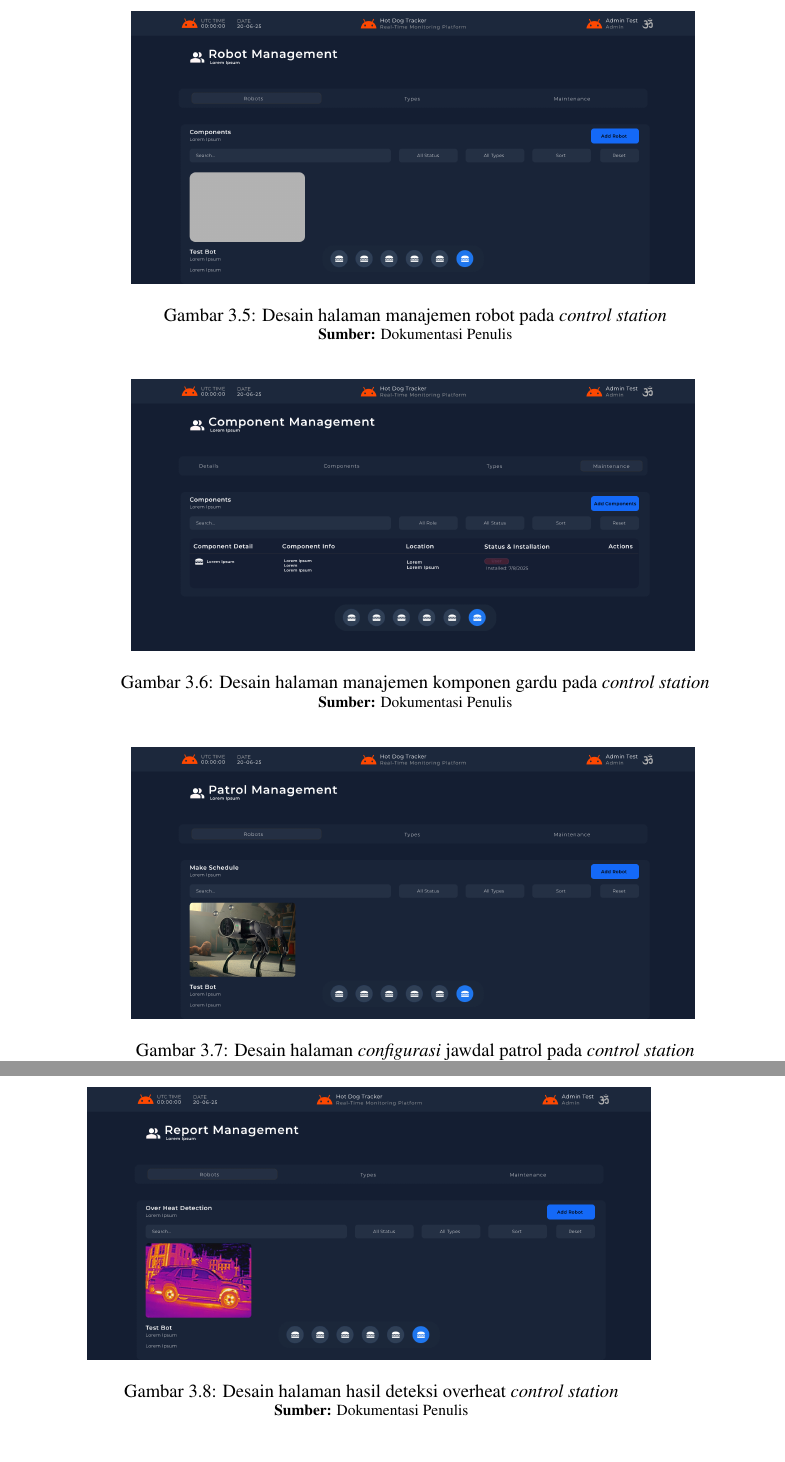
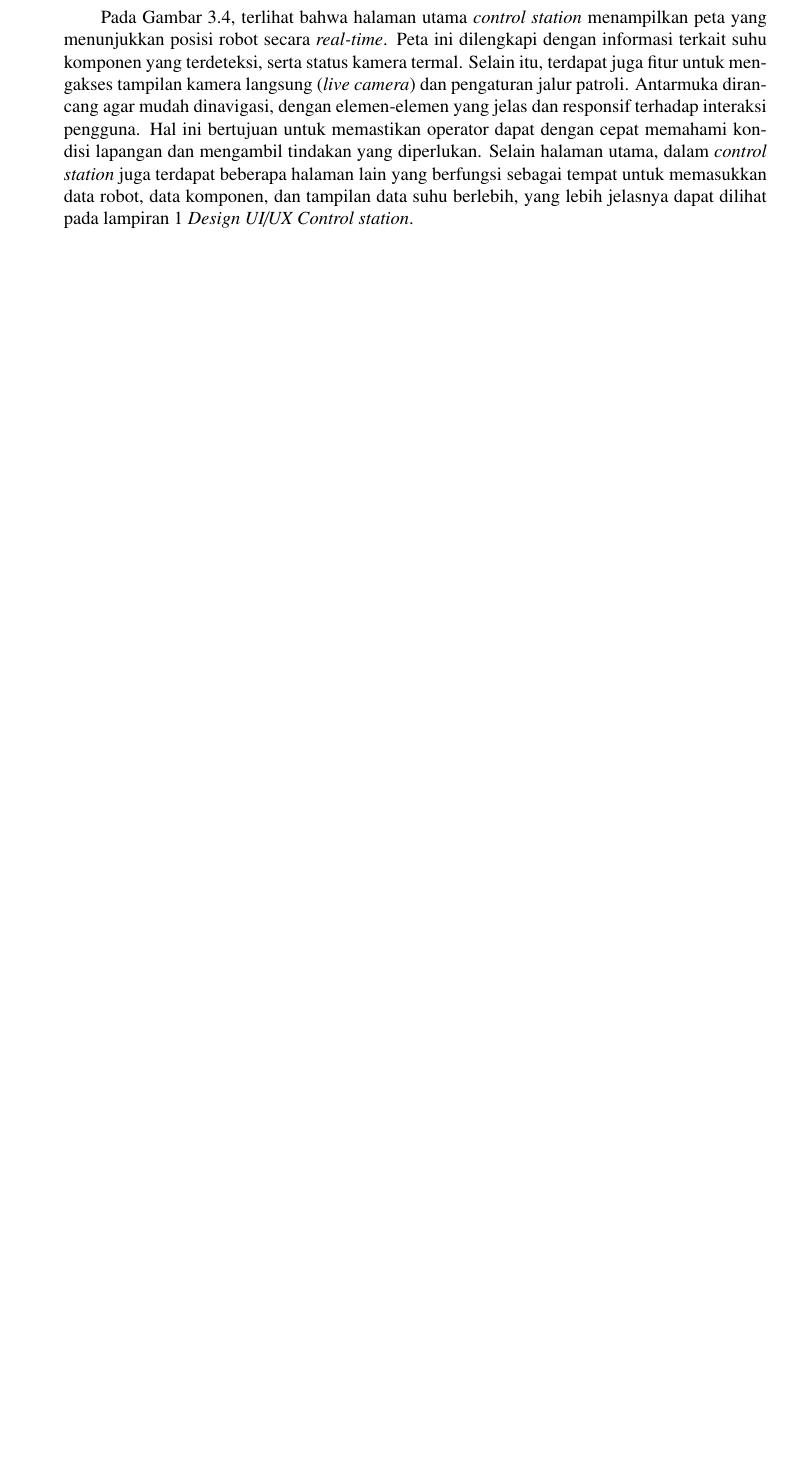
Before and after one commit to agus-darmawan/its-thessis-book, a LaTeX thesis (main.tex, which reads bab/3-desain-implementasi.tex): two parts of pages 60 and 61 of 111 before the commit and part of page 60 of 109 after it, the two joined at a grey line, cut at the place of the change, the shorter picture padded with empty space. Compiled offline with pdfLaTeX.

Commit message:
feat: add full design bab3

```diff
--- a/bab/3-desain-implementasi.tex
+++ b/bab/3-desain-implementasi.tex
@@ -80,38 +80,6 @@ Tahap ini mencakup desain visual antarmuka, termasuk tata letak, elemen grafis,
   \caption{Desain halaman utama pada \emph{control station}}
   \label{fig:control-station-robot-main}
-  \footnotesize{\textbf{Sumber:} Dokumentasi Penulis}
-\end{figure}
-
-\begin{figure}[H]
-  \centering
-  \includegraphics[width=0.8\textwidth]{gambar/bab3/robot-ui.png}
-  \caption{Desain halaman manajemen robot pada \emph{control station}}
-  \label{fig:control-station-robot-robot}
-  \footnotesize{\textbf{Sumber:} Dokumentasi Penulis}
-\end{figure}
-
-\begin{figure}[H]
-  \centering
-  \includegraphics[width=0.8\textwidth]{gambar/bab3/component-ui.png}
-  \caption{Desain halaman manajemen komponen gardu pada \emph{control station}}
-  \label{fig:control-station-robot-patrol}
-  \footnotesize{\textbf{Sumber:} Dokumentasi Penulis}
 \end{figure}
 
 
-\begin{figure}[H]
-  \centering
-  \includegraphics[width=0.8\textwidth]{gambar/bab3/patrol-m.png}
-  \caption{Desain halaman \emph{configurasi} jawdal patrol pada \emph{control station}}
-  \label{fig:control-station-robot-settinq}
-  \footnotesize{\textbf{Sumber:} Dokumentasi Penulis}
-\end{figure}
-
-
-\begin{figure}[H]
-  \centering
-  \includegraphics[width=0.8\textwidth]{gambar/bab3/report.png}
-  \caption{Desain halaman hasil deteksi overheat \emph{control station}}
-  \label{fig:control-station-robot-feature}
-  \footnotesize{\textbf{Sumber:} Dokumentasi Penulis}
-\end{figure}
+Pada Gambar~\ref{fig:control-station-robot-main}, terlihat bahwa halaman utama \emph{control station} menampilkan peta yang menunjukkan posisi robot secara \emph{real-time}. Peta ini dilengkapi dengan informasi terkait suhu komponen yang terdeteksi, serta status kamera termal. Selain itu, terdapat juga fitur untuk mengakses tampilan kamera langsung (\emph{live camera}) dan pengaturan jalur patroli. Antarmuka dirancang agar mudah dinavigasi, dengan elemen-elemen yang jelas dan responsif terhadap interaksi pengguna. Hal ini bertujuan untuk memastikan operator dapat dengan cepat memahami kondisi lapangan dan mengambil tindakan yang diperlukan. Selain halaman utama, dalam \emph{control station} juga terdapat beberapa halaman lain yang berfungsi sebagai tempat untuk memasukkan data robot, data komponen, dan tampilan data suhu berlebih, yang lebih jelasnya dapat dilihat pada lampiran 1 \emph{Design UI/UX Control station}.
```
Also changed, not shown: bab/3-desain-implementasi.tex (25 more changed lines), 1 other file.
